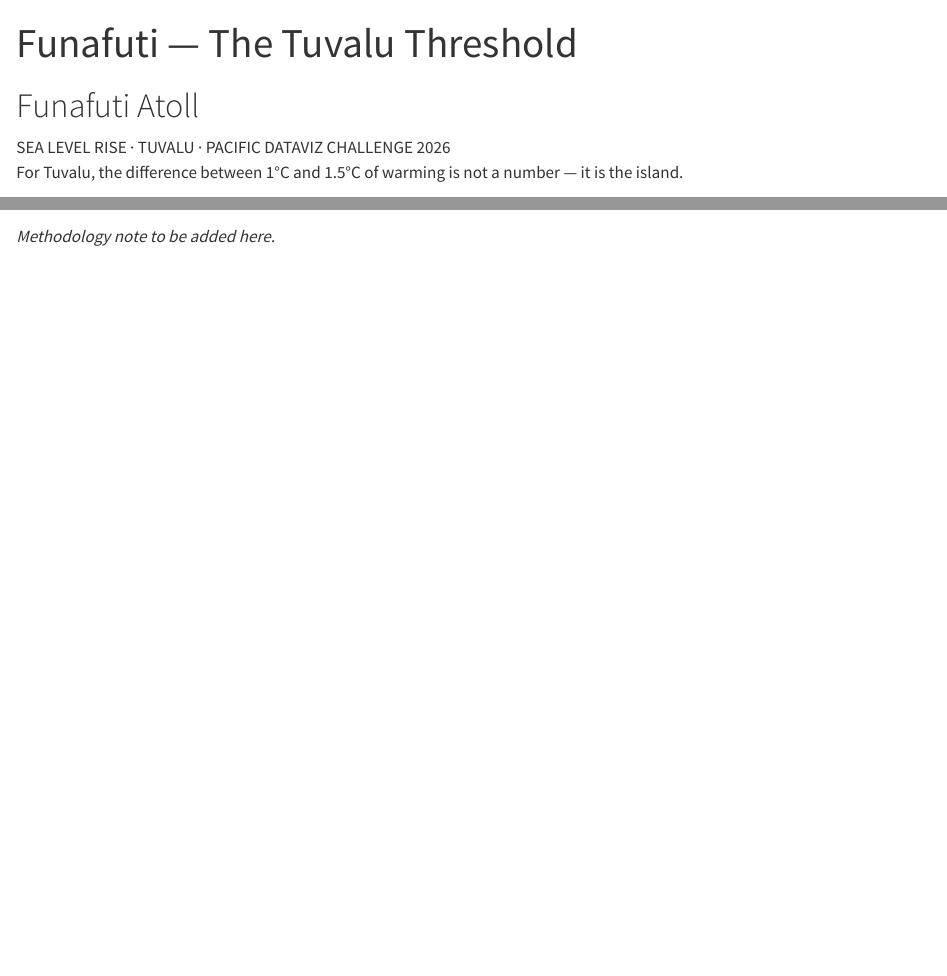
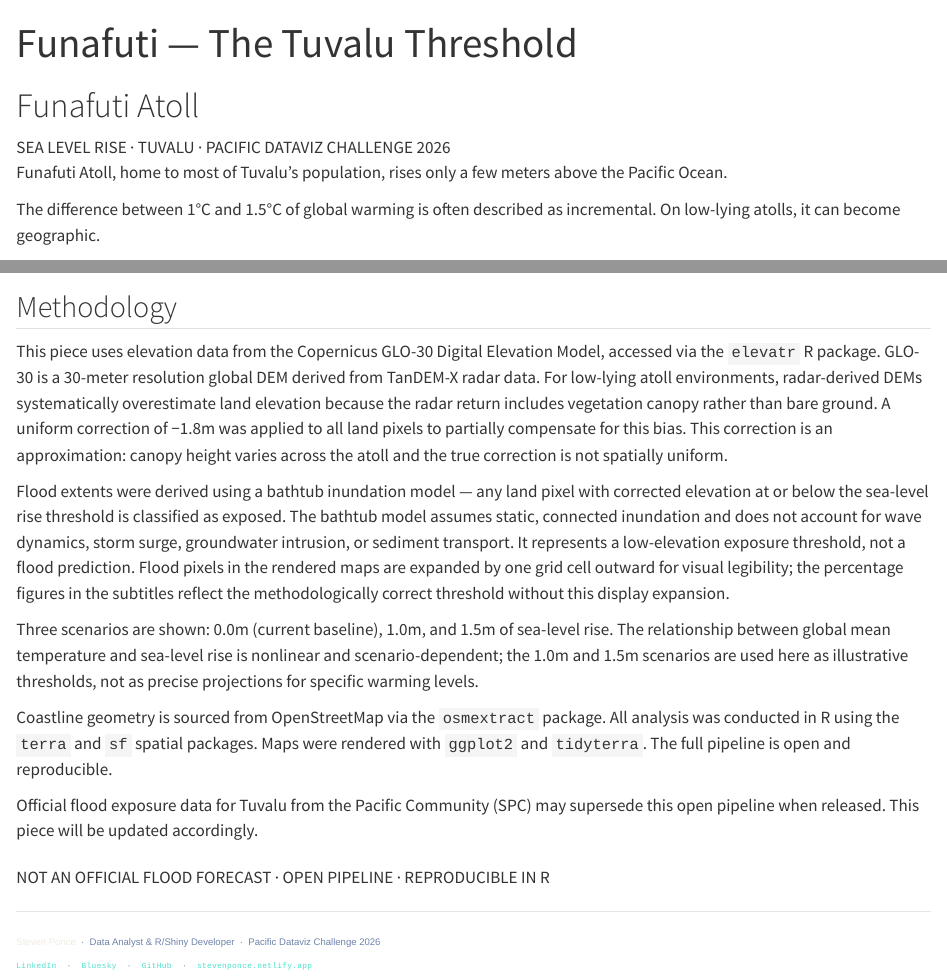
Before and after one commit to poncest/pacific-dataviz-2026, a Quarto document (04_closeread_prototype.qmd): the page in a window 1100 px wide, from its top, and a second part further down, joined at a grey line. Rendered offline with R 4.5, knitr and Pandoc in place of Quarto, with nearby package versions; drawn as R Markdown's standard HTML page in place of the format the file asks for.

Commit message:
feat: standfirst, breathing paragraphs, methodology, attribution
- Add pre-scroll editorial standfirst (two-paragraph, two-register)
- Add breathing paragraphs between trigger pairs for scroll pacing
- Write methodology section: DEM, bias correction, bathtub model,
  display dilation disclosure, limitations, SPC pipeline note
- Add designer attribution and social links below methodology
- Add standfirst CSS: 48ch column, mist italic second paragraph
- Remove redundant single-sentence eyebrow (superseded by standfirst)

docs: add README

````diff
--- a/04_closeread_prototype.qmd
+++ b/04_closeread_prototype.qmd
@@ -15,4 +15,6 @@ execute:
 
 <div class="eyebrow">SEA LEVEL RISE · TUVALU · PACIFIC DATAVIZ CHALLENGE 2026</div>
 
-For Tuvalu, the difference between 1°C and 1.5°C of warming is not a number — it is the island.
+<div class="standfirst">
+  <p>Funafuti Atoll, home to most of Tuvalu's population, rises only a few meters above the Pacific Ocean.</p>
+  <p>The difference between 1°C and 1.5°C of global warming is often described as incremental. On low-lying atolls, it can become geographic.</p>
@@ -41,7 +48,60 @@ By 1.5 meters, the pattern changes from edge loss to fragmentation. The connecto
 
 ---
 
-*Methodology note to be added here.*
+## Methodology
+
+This piece uses elevation data from the Copernicus GLO-30 Digital Elevation Model,
+accessed via the `elevatr` R package. GLO-30 is a 30-meter resolution global DEM
+derived from TanDEM-X radar data. For low-lying atoll environments, radar-derived
+DEMs systematically overestimate land elevation because the radar return includes
+vegetation canopy rather than bare ground. A uniform correction of −1.8m was applied
+to all land pixels to partially compensate for this bias. This correction is an
+approximation: canopy height varies across the atoll and the true correction is not
+spatially uniform.
+
+Flood extents were derived using a bathtub inundation model — any land pixel with
+corrected elevation at or below the sea-level rise threshold is classified as exposed.
+The bathtub model assumes static, connected inundation and does not account for
+wave dynamics, storm surge, groundwater intrusion, or sediment transport. It
+represents a low-elevation exposure threshold, not a flood prediction. Flood
+pixels in the rendered maps are expanded by one grid cell outward for visual
+legibility; the percentage figures in the subtitles reflect the methodologically
+correct threshold without this display expansion.
+
+Three scenarios are shown: 0.0m (current baseline), 1.0m, and 1.5m of sea-level
+rise. The relationship between global mean temperature and sea-level rise is
+nonlinear and scenario-dependent; the 1.0m and 1.5m scenarios are used here as
+illustrative thresholds, not as precise projections for specific warming levels.
+
+Coastline geometry is sourced from OpenStreetMap via the `osmextract` package.
+All analysis was conducted in R using the `terra` and `sf` spatial packages.
+Maps were rendered with `ggplot2` and `tidyterra`. The full pipeline is
+open and reproducible.
+
+Official flood exposure data for Tuvalu from the Pacific Community (SPC) may
+supersede this open pipeline when released. This piece will be updated accordingly.
+
+<div class="eyebrow" style="margin-top: 2rem;">NOT AN OFFICIAL FLOOD FORECAST · OPEN PIPELINE · REPRODUCIBLE IN R</div>
+
+---
+
+<div style="margin-top: 1.5rem; font-family: 'DM Sans', sans-serif; font-size: 0.95rem; color: #6E83AB; line-height: 1.8;">
+  <span style="color: #F2EDE2; font-weight: 500;">Steven Ponce</span>
+  &nbsp;·&nbsp;
+  Data Analyst &amp; R/Shiny Developer
+  &nbsp;·&nbsp;
+  Pacific Dataviz Challenge 2026
+</div>
+
+<div style="margin-top: 0.4rem; font-family: 'JetBrains Mono', monospace; font-size: 0.78rem; color: #6E83AB; letter-spacing: 0.04em;">
+  <a href="https://www.linkedin.com/in/stevenponce/" style="color: #4FE0CC;">LinkedIn</a>
+  &nbsp;·&nbsp;
+  <a href="https://bsky.app/profile/sponce1.bsky.social" style="color: #4FE0CC;">Bluesky</a>
+  &nbsp;·&nbsp;
+  <a href="https://github.com/poncest" style="color: #4FE0CC;">GitHub</a>
+  &nbsp;·&nbsp;
+  <a href="https://stevenponce.netlify.app" style="color: #4FE0CC;">stevenponce.netlify.app</a>
+</div>
 
 ```{=html}
 <script>
--- a/styles.css
+++ b/styles.css
@@ -106,0 +117,4 @@ a:hover { color: #7CF0E0; }
+.standfirst p {
+  font-family: 'DM Sans', sans-serif;
+  font-size: 1.15rem;
+  line-height: 1.75;
````
Also changed, not shown: README.md (added), 04_closeread_prototype.qmd (25 more changed lines), styles.css (22 more changed lines).
